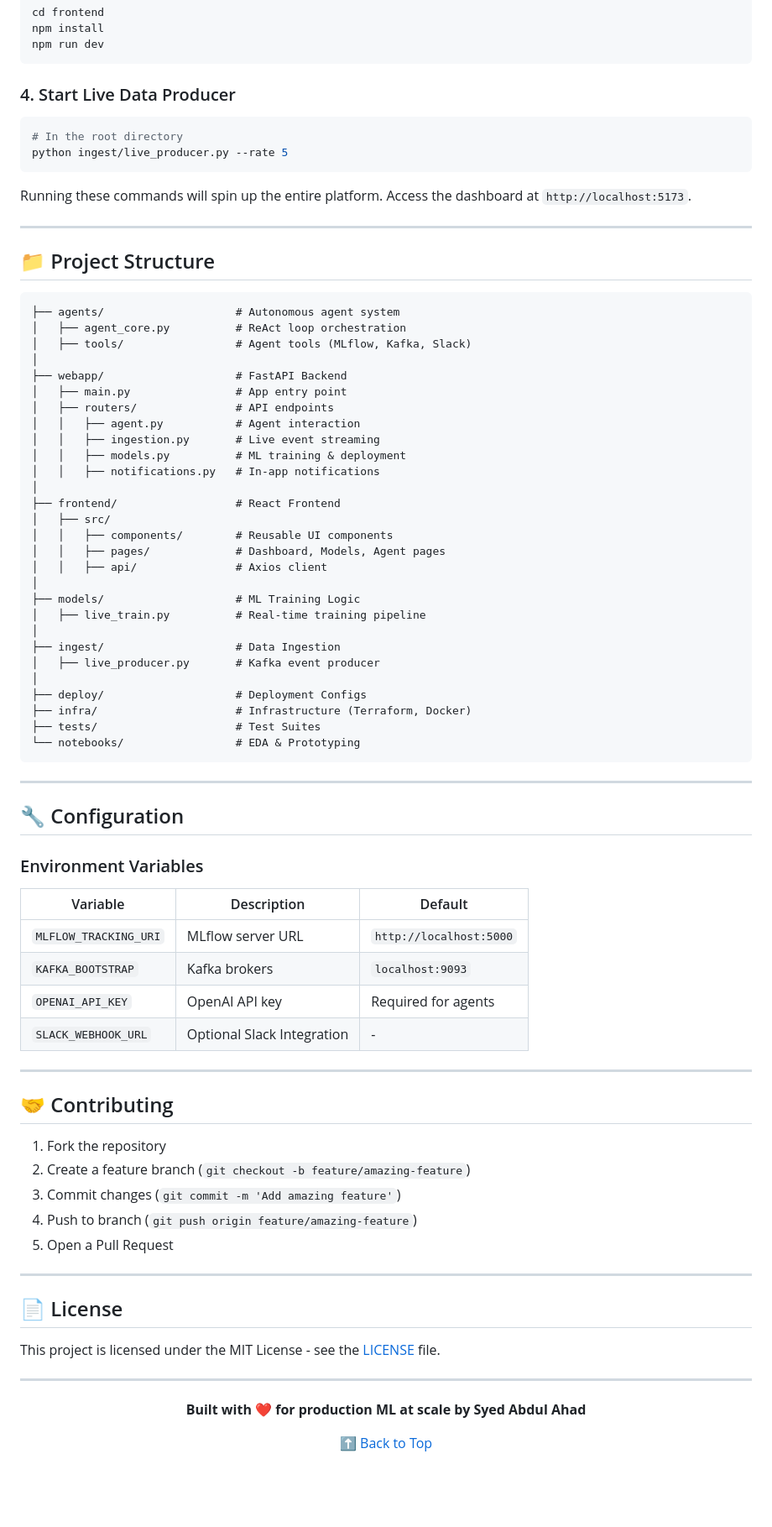
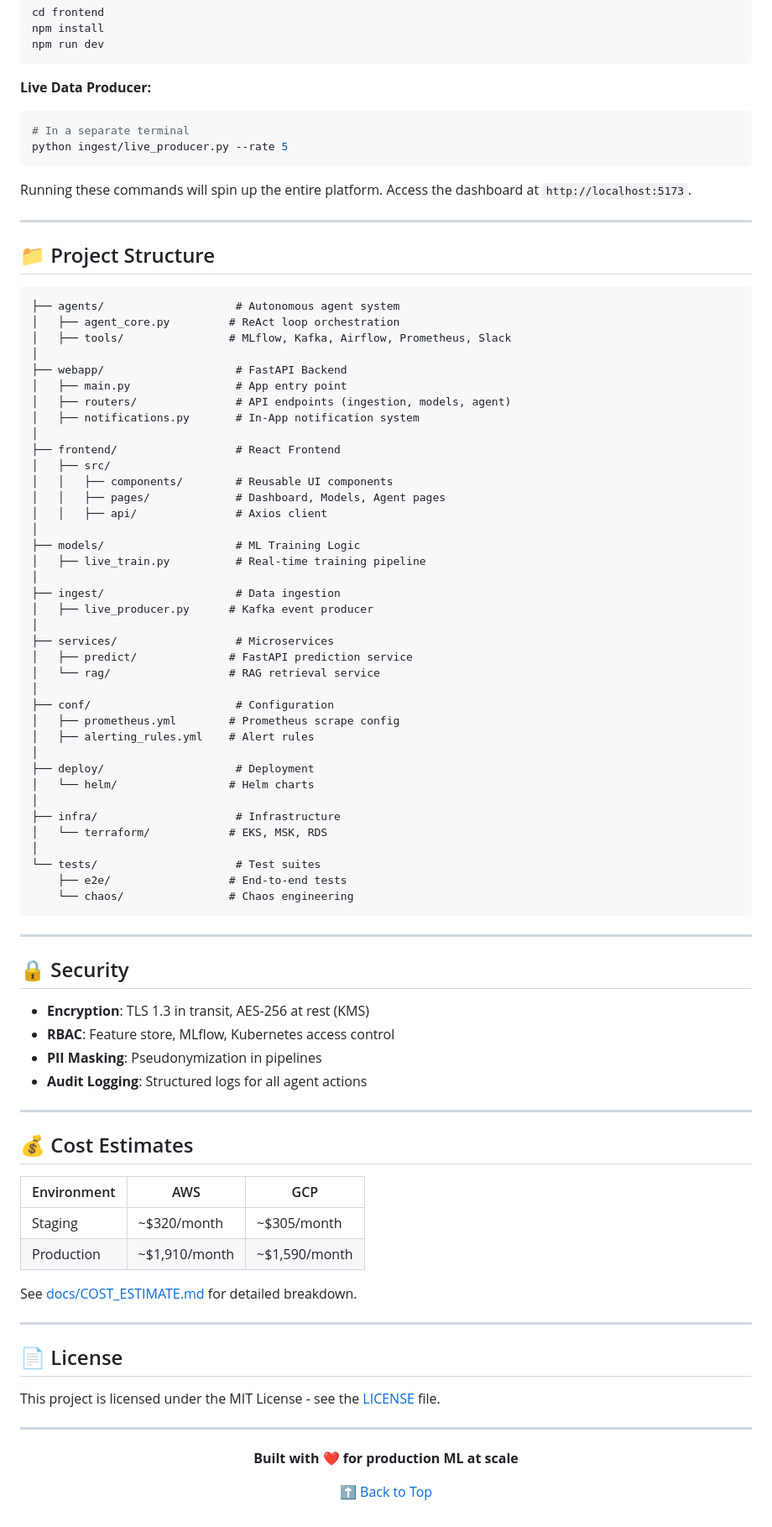
Before and after one commit to OnlyAhad13/Autonomous-Enterprise-AI-Decision-System, a Markdown page: README.md, the part around one of its changes. Shown at 84% size. Drawn GitHub-style; blank space fills up the shorter version.

````diff
--- a/README.md
+++ b/README.md
@@ -191,9 +241,9 @@ npm install
 npm run dev
 ```
 
-### 4. Start Live Data Producer
+**Live Data Producer:**
 ```bash
-# In the root directory
+# In a separate terminal
 python ingest/live_producer.py --rate 5
 ```
 
@@ -205,16 +255,13 @@ Running these commands will spin up the entire platform. Access the dashboard at
 
 ```
 ├── agents/                    # Autonomous agent system
-│   ├── agent_core.py          # ReAct loop orchestration
-│   ├── tools/                 # Agent tools (MLflow, Kafka, Slack)
+│   ├── agent_core.py         # ReAct loop orchestration
+│   ├── tools/                # MLflow, Kafka, Airflow, Prometheus, Slack
 │
 ├── webapp/                    # FastAPI Backend
 │   ├── main.py                # App entry point
-│   ├── routers/               # API endpoints
-│   │   ├── agent.py           # Agent interaction
-│   │   ├── ingestion.py       # Live event streaming
-│   │   ├── models.py          # ML training & deployment
-│   │   ├── notifications.py   # In-app notifications
+│   ├── routers/               # API endpoints (ingestion, models, agent)
+│   ├── notifications.py       # In-App notification system
 │
 ├── frontend/                  # React Frontend
 │   ├── src/
@@ -225,47 +272,59 @@ Running these commands will spin up the entire platform. Access the dashboard at
 ├── models/                    # ML Training Logic
 │   ├── live_train.py          # Real-time training pipeline
 │
-├── ingest/                    # Data Ingestion
-│   ├── live_producer.py       # Kafka event producer
+├── ingest/                    # Data ingestion
+│   ├── live_producer.py      # Kafka event producer
 │
-├── deploy/                    # Deployment Configs
-├── infra/                     # Infrastructure (Terraform, Docker)
-├── tests/                     # Test Suites
-└── notebooks/                 # EDA & Prototyping
+├── services/                  # Microservices
+│   ├── predict/              # FastAPI prediction service
+│   └── rag/                  # RAG retrieval service
+│
+├── conf/                      # Configuration
+│   ├── prometheus.yml        # Prometheus scrape config
+│   ├── alerting_rules.yml    # Alert rules
+│
+├── deploy/                    # Deployment
+│   └── helm/                 # Helm charts
+│
+├── infra/                     # Infrastructure
+│   └── terraform/            # EKS, MSK, RDS
+│
+└── tests/                     # Test suites
+    ├── e2e/                  # End-to-end tests
+    └── chaos/                # Chaos engineering
 ```
 
 ---
 
-## 🔧 Configuration
+## 🔒 Security
 
-### Environment Variables
-| Variable | Description | Default |
-|----------|-------------|---------|
-| `MLFLOW_TRACKING_URI` | MLflow server URL | `http://localhost:5000` |
-| `KAFKA_BOOTSTRAP` | Kafka brokers | `localhost:9093` |
-| `OPENAI_API_KEY` | OpenAI API key | Required for agents |
-| `SLACK_WEBHOOK_URL` | Optional Slack Integration | - |
+- **Encryption**: TLS 1.3 in transit, AES-256 at rest (KMS)
+- **RBAC**: Feature store, MLflow, Kubernetes access control
+- **PII Masking**: Pseudonymization in pipelines
+- **Audit Logging**: Structured logs for all agent actions
 
 ---
 
-## 🤝 Contributing
+## 💰 Cost Estimates
 
-1. Fork the repository
-2. Create a feature branch (`git checkout -b feature/amazing-feature`)
-3. Commit changes (`git commit -m 'Add amazing feature'`)
-4. Push to branch (`git push origin feature/amazing-feature`)
-5. Open a Pull Request
+| Environment | AWS | GCP |
+|-------------|-----|-----|
+| Staging | ~$320/month | ~$305/month |
+| Production | ~$1,910/month | ~$1,590/month |
+
+See [docs/COST_ESTIMATE.md](docs/COST_ESTIMATE.md) for detailed breakdown.
 
 ---
 
 ## 📄 License
+
 This project is licensed under the MIT License - see the [LICENSE](LICENSE) file.
 
 ---
 
 <div align="center">
 
-**Built with ❤️ for production ML at scale by Syed Abdul Ahad**
+**Built with ❤️ for production ML at scale**
 
 [⬆ Back to Top](#-autonomous-enterprise-ai-decision-system)
 
````
Also changed, not shown: other parts of README.md (+94 -44 lines).
